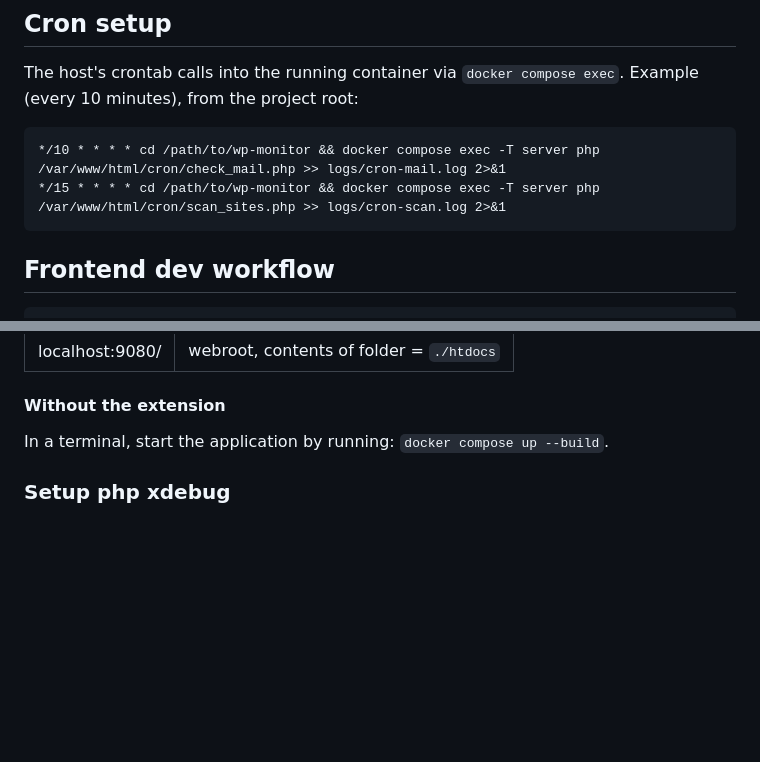
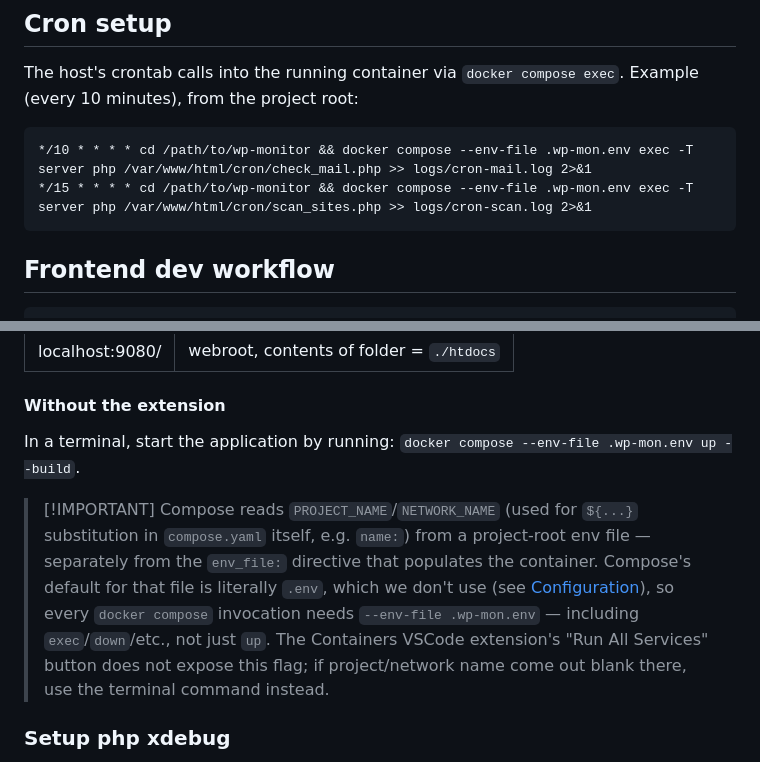
Before and after one commit to theking2/wp-monitor, a Markdown page: README.md, 2 parts joined by grey strips. Drawn GitHub-style; blank space fills up the shorter version.

Commit message:
Document --env-file requirement for docker compose with .wp-mon.env
Compose reads PROJECT_NAME/NETWORK_NAME for its own ${...} substitution
from a project-root file, defaulting to .env, independent of the
env_file: directive — so every docker compose invocation needs
--env-file .wp-mon.env now that the app config was renamed off .env.

Co-Authored-By: Claude Sonnet 5 <noreply@anthropic.com>

````diff
--- a/README.md
+++ b/README.md
@@ -273,8 +273,8 @@ The host's crontab calls into the running container via `docker compose exec`. E
 minutes), from the project root:
 
 ```cron
-*/10 * * * * cd /path/to/wp-monitor && docker compose exec -T server php /var/www/html/cron/check_mail.php >> logs/cron-mail.log 2>&1
-*/15 * * * * cd /path/to/wp-monitor && docker compose exec -T server php /var/www/html/cron/scan_sites.php >> logs/cron-scan.log 2>&1
+*/10 * * * * cd /path/to/wp-monitor && docker compose --env-file .wp-mon.env exec -T server php /var/www/html/cron/check_mail.php >> logs/cron-mail.log 2>&1
+*/15 * * * * cd /path/to/wp-monitor && docker compose --env-file .wp-mon.env exec -T server php /var/www/html/cron/scan_sites.php >> logs/cron-scan.log 2>&1
 ```
 
 ## Frontend dev workflow
@@ -357,7 +357,16 @@ localhost:9080/ | webroot, contents of folder = `./htdocs`
 
 #### Without the extension
 
-In a terminal, start the application by running: `docker compose up --build`.
+In a terminal, start the application by running: `docker compose --env-file .wp-mon.env up --build`.
+
+> \[!IMPORTANT]
+> Compose reads `PROJECT_NAME`/`NETWORK_NAME` (used for `${...}` substitution in `compose.yaml`
+> itself, e.g. `name:`) from a project-root env file — separately from the `env_file:` directive that
+> populates the container. Compose's default for that file is literally `.env`, which we don't use (see
+> [Configuration](#configuration-wp-monenv)), so every `docker compose` invocation needs
+> `--env-file .wp-mon.env` — including `exec`/`down`/etc., not just `up`. The Containers VSCode
+> extension's "Run All Services" button does not expose this flag; if project/network name come out
+> blank there, use the terminal command instead.
 
 ### Setup php xdebug
 
````
